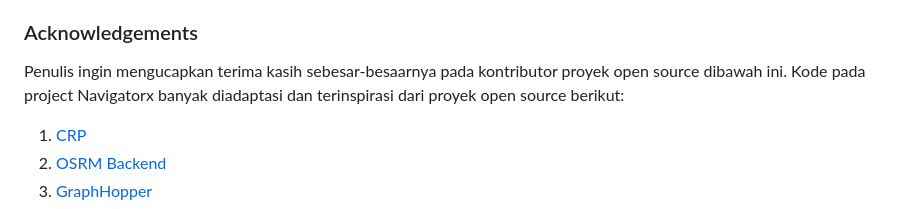
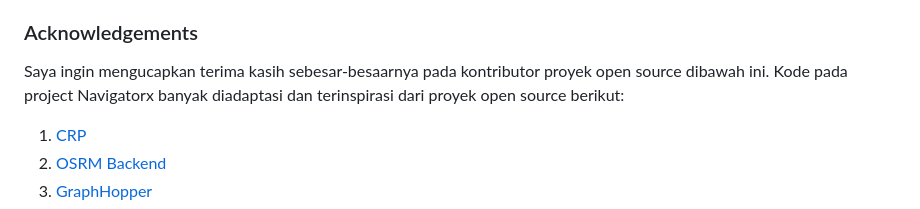
Before and after one commit to lintang-b-s/skripsi_code, a Markdown page: README.md, the part around one of its changes. Rendered like a GitHub page.

Commit message:
chore: update readme.md

```diff
--- a/README.md
+++ b/README.md
@@ -614,7 +619,7 @@ ACM, pp. 156 - 165.
 
 ### Acknowledgements
 
-Penulis ingin mengucapkan terima kasih sebesar-besaarnya pada kontributor proyek open source dibawah ini. Kode pada project Navigatorx banyak diadaptasi dan terinspirasi dari proyek open source berikut:
+Saya ingin mengucapkan terima kasih sebesar-besaarnya pada kontributor proyek open source dibawah ini. Kode pada project Navigatorx banyak diadaptasi dan terinspirasi dari proyek open source berikut:
 
 1. [CRP](https://github.com/michaelwegner/CRP)
 2. [OSRM Backend](https://github.com/Project-OSRM/osrm-backend)
```
Also changed, not shown: other parts of README.md (+5 -0 lines).
